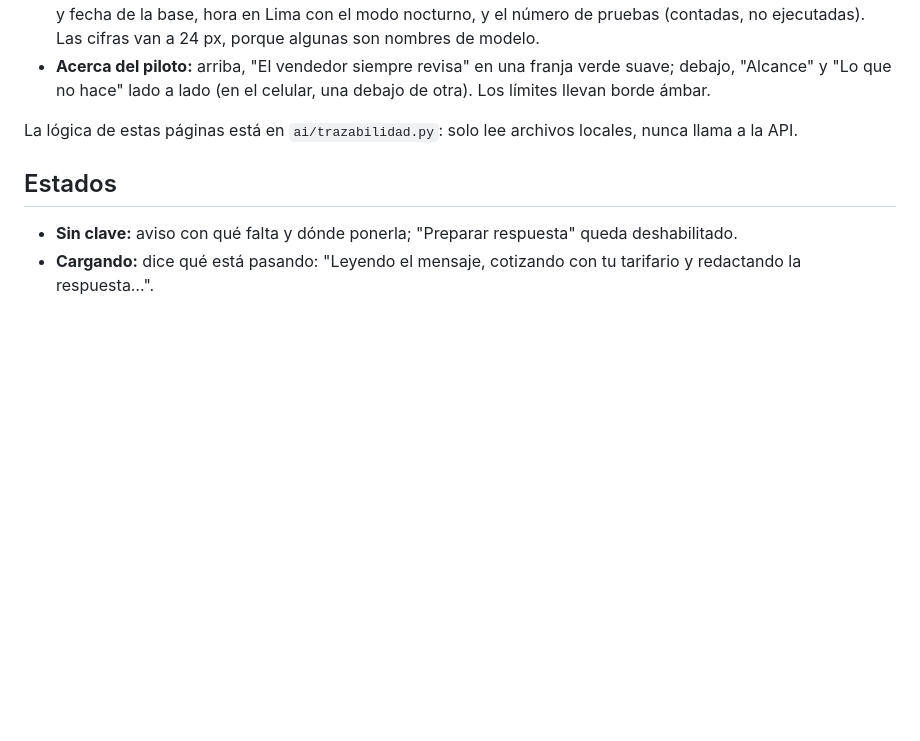
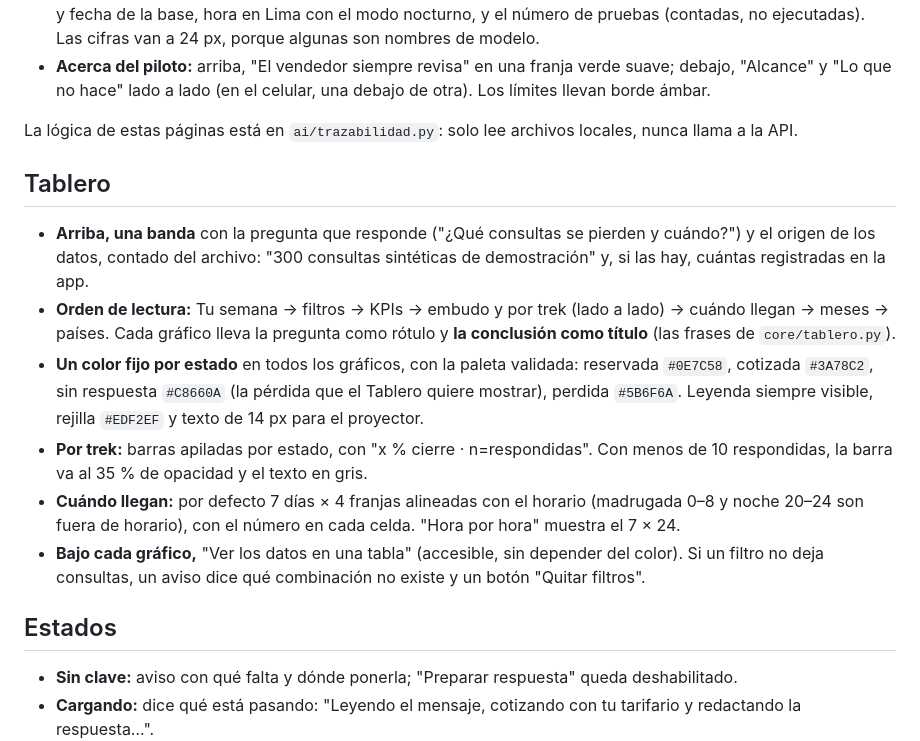
Before and after one commit to gabriela-pozo/asistente-trekking-cusco, a Markdown page: docs/diseno.md, the part around the change. Rendered like a GitHub page; blank space fills up the shorter version.

Commit message:
Capturas del Tablero (1440, 390 y filtro sin resultados) y sección Tablero en docs/diseno.md
Co-Authored-By: Claude Opus 5.5 <noreply@anthropic.com>

```diff
--- a/docs/diseno.md
+++ b/docs/diseno.md
@@ -64,6 +64,15 @@ La barra lateral lista las páginas en este orden, cada una con una línea que d
 
 La lógica de estas páginas está en `ai/trazabilidad.py`: solo lee archivos locales, nunca llama a la API.
 
+## Tablero
+
+- **Arriba, una banda** con la pregunta que responde ("¿Qué consultas se pierden y cuándo?") y el origen de los datos, contado del archivo: "300 consultas sintéticas de demostración" y, si las hay, cuántas registradas en la app.
+- **Orden de lectura:** Tu semana → filtros → KPIs → embudo y por trek (lado a lado) → cuándo llegan → meses → países. Cada gráfico lleva la pregunta como rótulo y **la conclusión como título** (las frases de `core/tablero.py`).
+- **Un color fijo por estado** en todos los gráficos, con la paleta validada: reservada `#0E7C58`, cotizada `#3A78C2`, sin respuesta `#C8660A` (la pérdida que el Tablero quiere mostrar), perdida `#5B6F6A`. Leyenda siempre visible, rejilla `#EDF2EF` y texto de 14 px para el proyector.
+- **Por trek:** barras apiladas por estado, con "x % cierre · n=respondidas". Con menos de 10 respondidas, la barra va al 35 % de opacidad y el texto en gris.
+- **Cuándo llegan:** por defecto 7 días × 4 franjas alineadas con el horario (madrugada 0–8 y noche 20–24 son fuera de horario), con el número en cada celda. "Hora por hora" muestra el 7 × 24.
+- **Bajo cada gráfico,** "Ver los datos en una tabla" (accesible, sin depender del color). Si un filtro no deja consultas, un aviso dice qué combinación no existe y un botón "Quitar filtros".
+
 ## Estados
 
 - **Sin clave:** aviso con qué falta y dónde ponerla; "Preparar respuesta" queda deshabilitado.
```
Also changed, not shown: docs/capturas_diseno/tablero_1440.png (added), docs/capturas_diseno/tablero_390.png (added), docs/capturas_diseno/tablero_vacio_1440.png (added).
